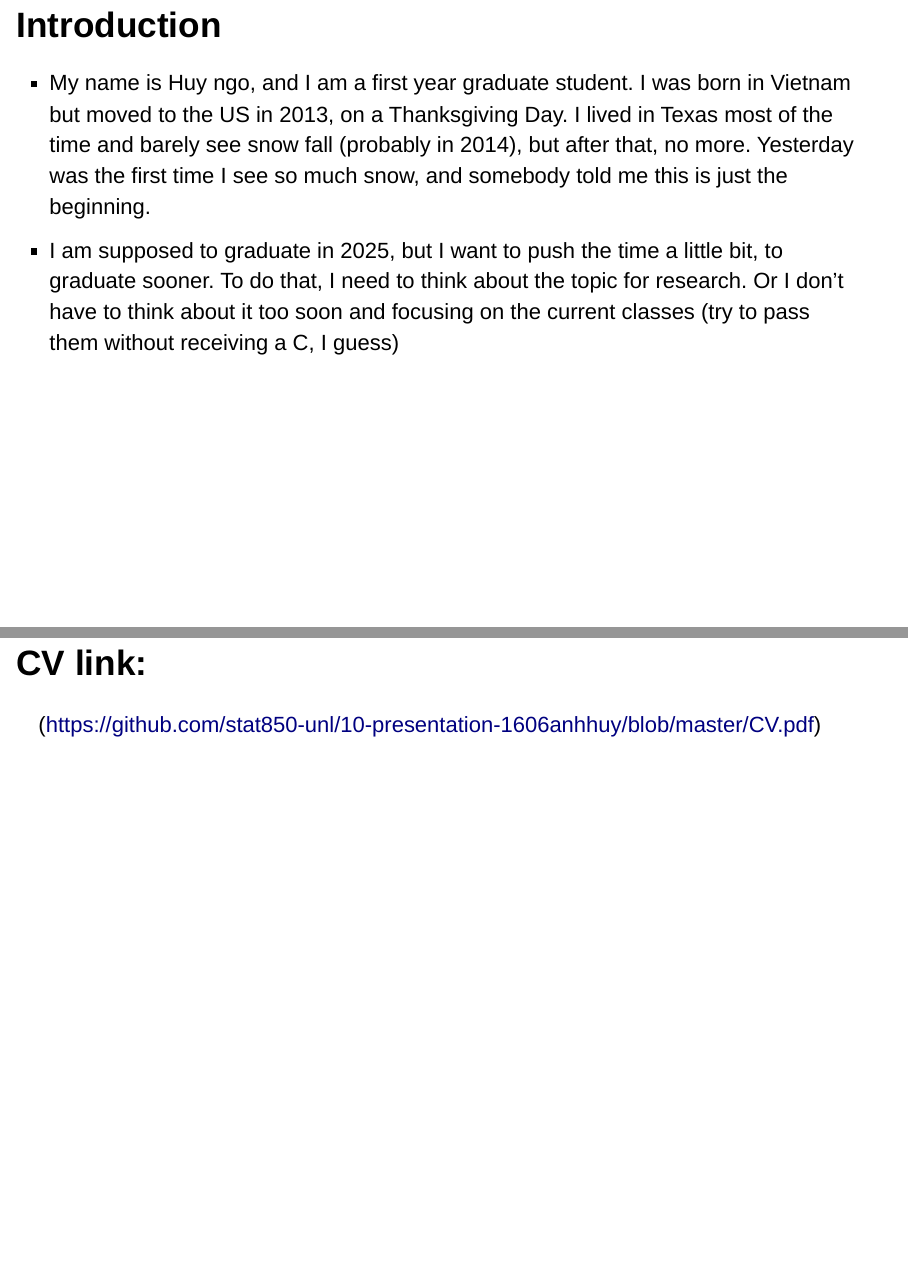
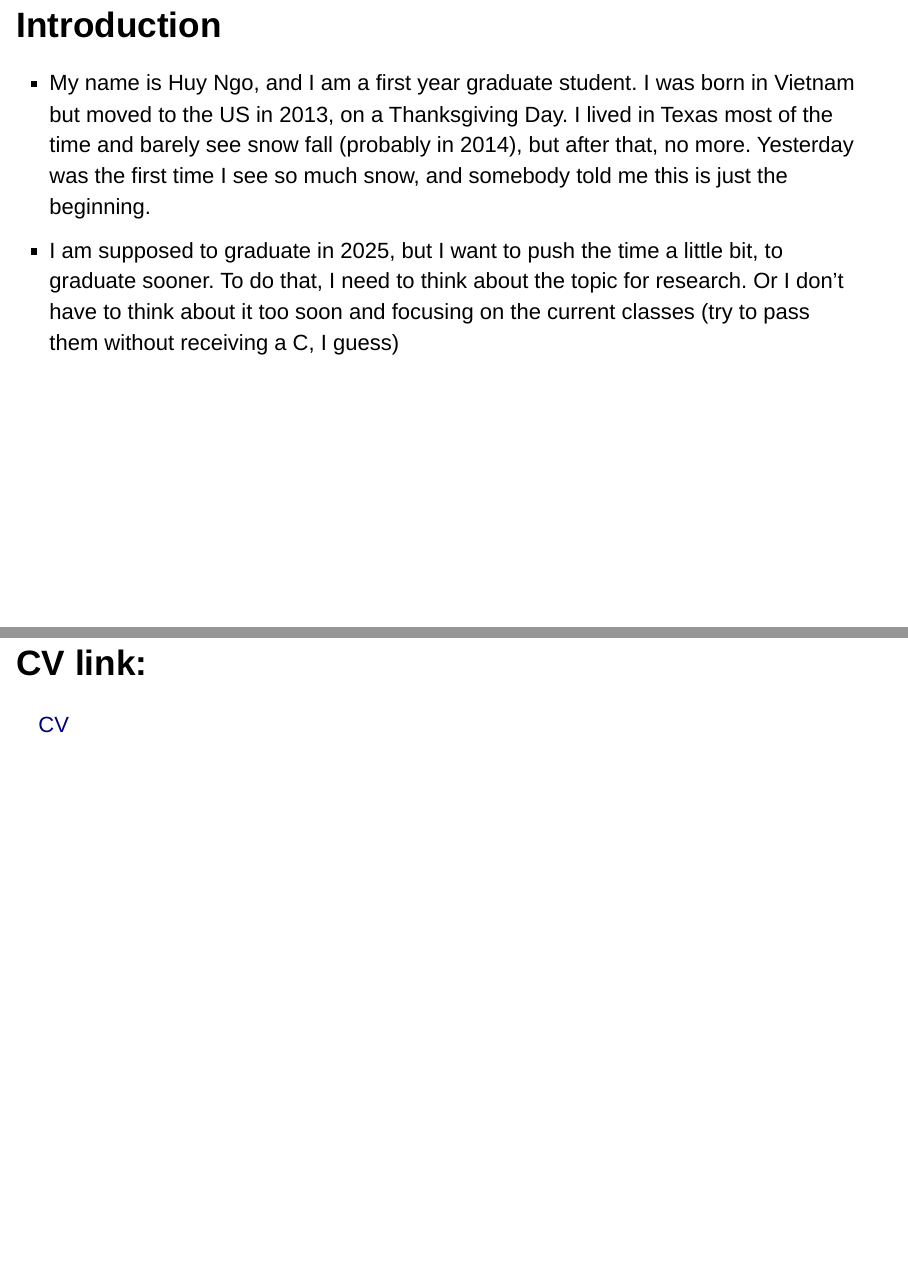
Before and after one commit to stat850-unl/10-presentation-1606anhhuy, an R Markdown document (Slides.Rmd): pages 2 and 6 of 6, joined at a grey line. Rendered offline with R 4.5, knitr and Pandoc, with nearby package versions; drawn as Slidy slides in place of the format the file asks for.

Commit message:
change CV link a bit so it links directly to the pdf

```diff
--- a/Slides.Rmd
+++ b/Slides.Rmd
@@ -14,7 +14,7 @@ knitr::opts_chunk$set(echo = TRUE)
 
 ## Introduction
 
-- My name is Huy ngo, and I am a first year graduate student. I was born in Vietnam but moved to the US in 2013, on a Thanksgiving Day. I lived in Texas most of the time and barely see snow fall (probably in 2014), but after that, no more. Yesterday was the first time I see so much snow, and somebody told me this is just the beginning.
+- My name is Huy Ngo, and I am a first year graduate student. I was born in Vietnam but moved to the US in 2013, on a Thanksgiving Day. I lived in Texas most of the time and barely see snow fall (probably in 2014), but after that, no more. Yesterday was the first time I see so much snow, and somebody told me this is just the beginning.
 - I am supposed to graduate in 2025, but I want to push the time a little bit, to graduate sooner. To do that, I need to think about the topic for research. Or I don't have to think about it too soon and focusing on the current classes (try to pass them without receiving a C, I guess)
 
 ## My favorite animal
@@ -41,4 +41,4 @@ ggplot(penguins, aes(x = body_mass_g, y = bill_length_mm, color = species)) +
 
 ## CV link:
 
-(https://github.com/stat850-unl/10-presentation-1606anhhuy/blob/master/CV.pdf)
+[CV](https://github.com/stat850-unl/10-presentation-1606anhhuy/raw/master/CV.pdf)
```
Also changed, not shown: Slides.html.
